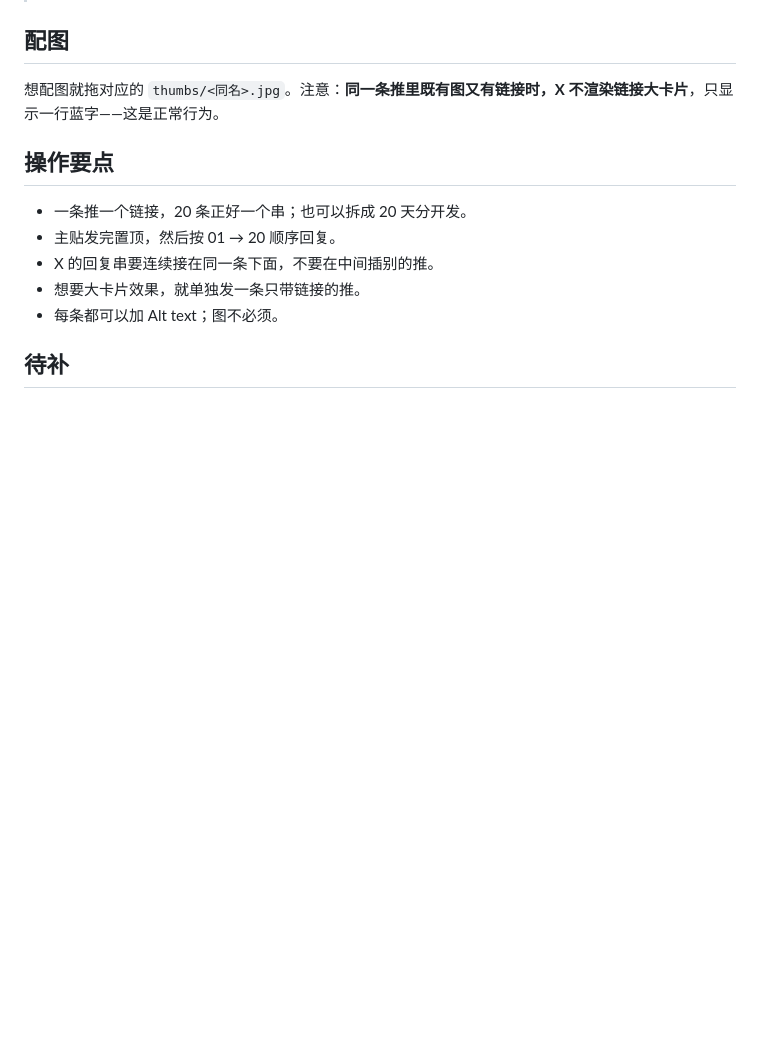
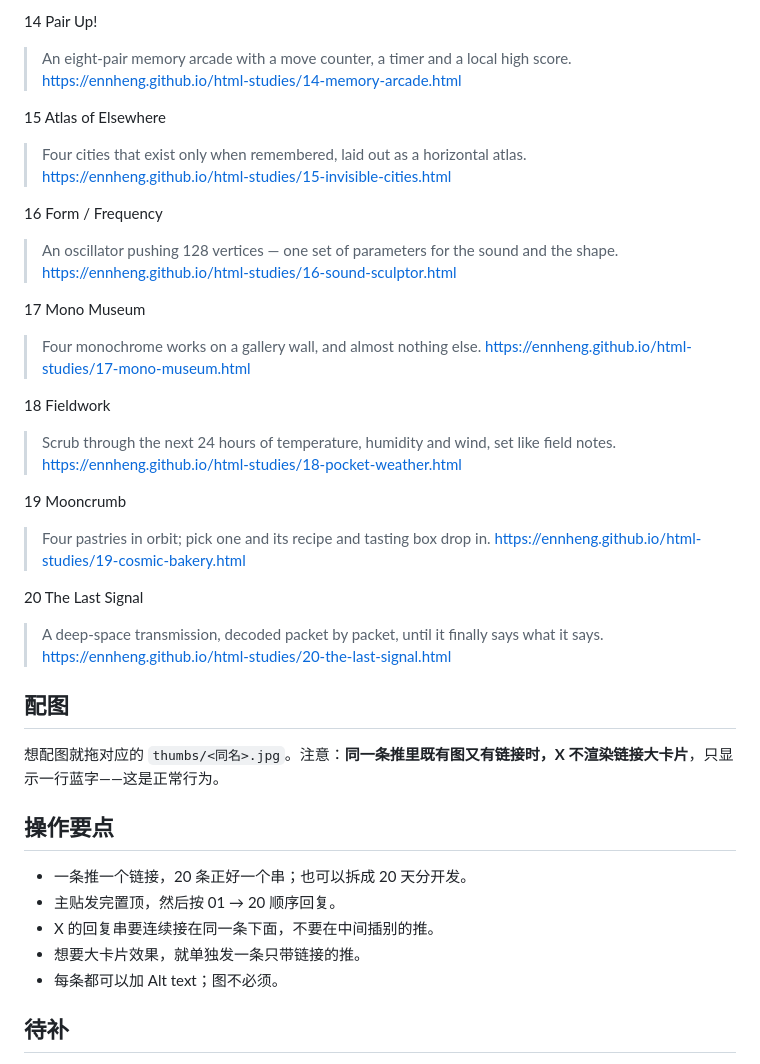
Before and after one commit to ennheng/html-studies, a Markdown page: X发布文案.md, the part around one of its changes. GitHub-like rendering; blank space fills up the shorter version.

```diff
--- a/X发布文案.md
+++ b/X发布文案.md
@@ -95,3 +157,31 @@
+14 Pair Up!
+> An eight-pair memory arcade with a move counter, a timer and a local high score.
+> https://ennheng.github.io/html-studies/14-memory-arcade.html
+
+15 Atlas of Elsewhere
+> Four cities that exist only when remembered, laid out as a horizontal atlas.
+> https://ennheng.github.io/html-studies/15-invisible-cities.html
+
+16 Form / Frequency
+> An oscillator pushing 128 vertices — one set of parameters for the sound and the shape.
+> https://ennheng.github.io/html-studies/16-sound-sculptor.html
+
+17 Mono Museum
+> Four monochrome works on a gallery wall, and almost nothing else.
+> https://ennheng.github.io/html-studies/17-mono-museum.html
+
+18 Fieldwork
+> Scrub through the next 24 hours of temperature, humidity and wind, set like field notes.
+> https://ennheng.github.io/html-studies/18-pocket-weather.html
+
+19 Mooncrumb
+> Four pastries in orbit; pick one and its recipe and tasting box drop in.
+> https://ennheng.github.io/html-studies/19-cosmic-bakery.html
+
+20 The Last Signal
+> A deep-space transmission, decoded packet by packet, until it finally says what it says.
+> https://ennheng.github.io/html-studies/20-the-last-signal.html
+
 ## 配图
 
 想配图就拖对应的 `thumbs/<同名>.jpg`。注意：**同一条推里既有图又有链接时，X 不渲染链接大卡片**，只显示一行蓝字——这是正常行为。
```
Also changed, not shown: other parts of X发布文案.md (+62 -0 lines).
